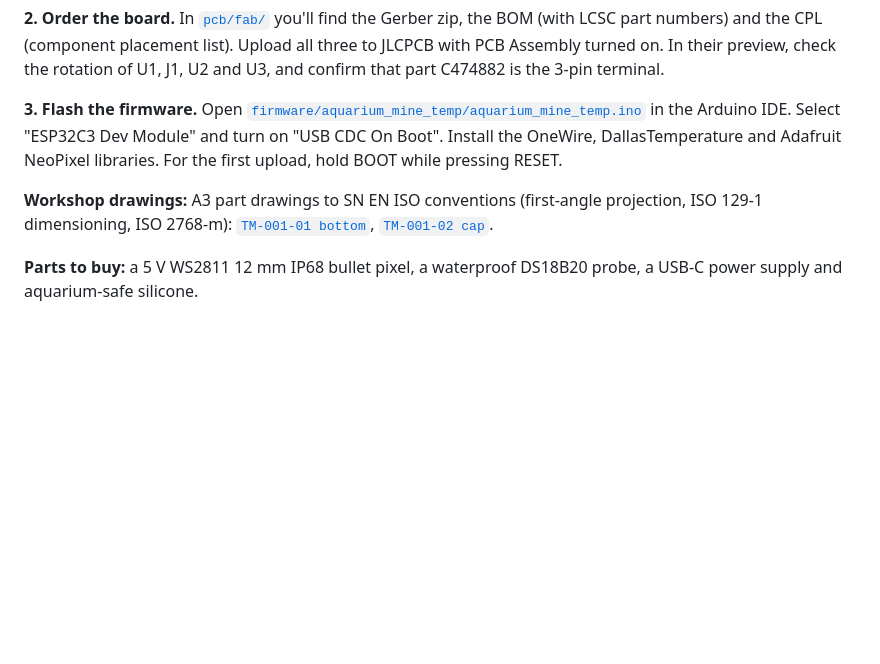
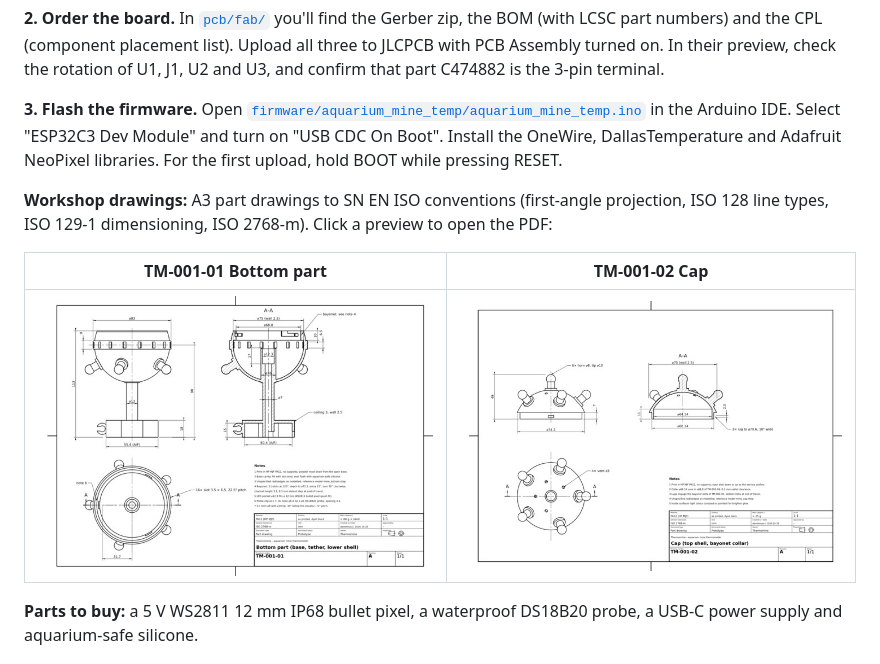
Before and after one commit to develmusa/Thermomine, a Markdown page: README.md, the part around the change. GitHub-like rendering; pictures changed too: docs/images/drawing_TM-001-01_bottom.jpg (added), docs/images/drawing_TM-001-02_cap.jpg (added); blank space fills up the shorter version.

Commit message:
README: drawing previews linked to the PDFs
Co-Authored-By: Claude Opus 5.5 <noreply@anthropic.com>

```diff
--- a/README.md
+++ b/README.md
@@ -68,7 +68,11 @@ The colour fades smoothly over 1.5 °C at each limit. You can change the range i
 
 **3. Flash the firmware.** Open [`firmware/aquarium_mine_temp/aquarium_mine_temp.ino`](firmware/aquarium_mine_temp/aquarium_mine_temp.ino) in the Arduino IDE. Select "ESP32C3 Dev Module" and turn on "USB CDC On Boot". Install the OneWire, DallasTemperature and Adafruit NeoPixel libraries. For the first upload, hold BOOT while pressing RESET.
 
-**Workshop drawings:** A3 part drawings to SN EN ISO conventions (first-angle projection, ISO 129-1 dimensioning, ISO 2768-m): [`TM-001-01 bottom`](print/drawings/Thermomine_TM-001-01_bottom.pdf), [`TM-001-02 cap`](print/drawings/Thermomine_TM-001-02_cap.pdf).
+**Workshop drawings:** A3 part drawings to SN EN ISO conventions (first-angle projection, ISO 128 line types, ISO 129-1 dimensioning, ISO 2768-m). Click a preview to open the PDF:
+
+| TM-001-01 Bottom part | TM-001-02 Cap |
+|---|---|
+| [![Drawing TM-001-01, bottom part](docs/images/drawing_TM-001-01_bottom.jpg)](print/drawings/Thermomine_TM-001-01_bottom.pdf) | [![Drawing TM-001-02, cap](docs/images/drawing_TM-001-02_cap.jpg)](print/drawings/Thermomine_TM-001-02_cap.pdf) |
 
 **Parts to buy:** a 5 V WS2811 12 mm IP68 bullet pixel, a waterproof DS18B20 probe, a USB-C power supply and aquarium-safe silicone.
 
```
